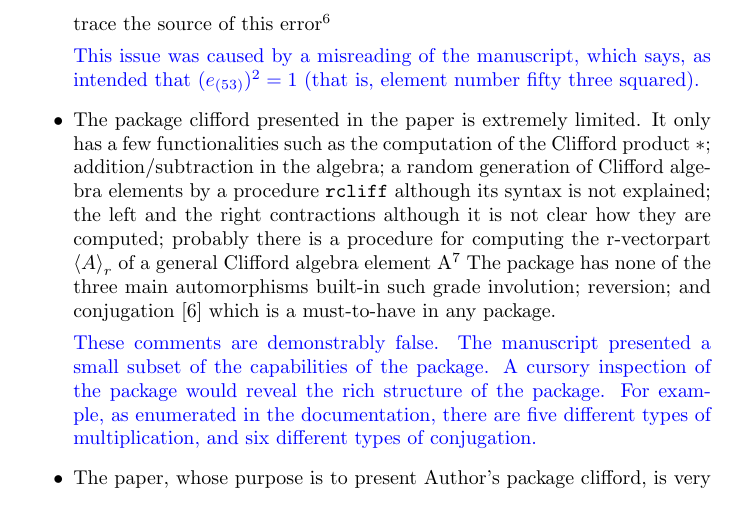
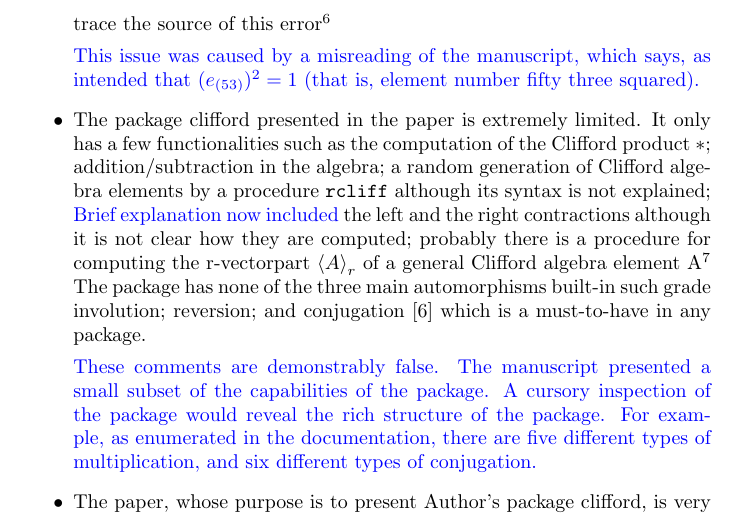
Before and after one commit to RobinHankin/clifford, a LaTeX document (inst/referee_comments.tex): part of page 7 of 12, cut so that both start at the same text. Compiled offline with pdfLaTeX.

Commit message:
issue #7

```diff
--- a/inst/referee_comments.tex
+++ b/inst/referee_comments.tex
@@ -341,7 +341,8 @@ scalar product as in $2 * e(2)$.
   limited. It only has a few functionalities such as the computation
   of the Clifford product $*$; addition/subtraction in the algebra; a
   random generation of Clifford algebra elements by a procedure
-  \verb+rcliff+ although its syntax is not explained; the left and the
+  \verb+rcliff+ although its syntax is not explained;
+  \textcolor{blue}{Brief explanation now included} the left and the
   right contractions although it is not clear how they are computed;
   probably there is a procedure for computing the r-vectorpart
   $\left\langle A\right\rangle_r$ of a general Clifford algebra
```
Also changed, not shown: inst/hankin_aca_revision.tex (+3 -1 lines), inst/referee_comments.tex (3 more changed lines).
